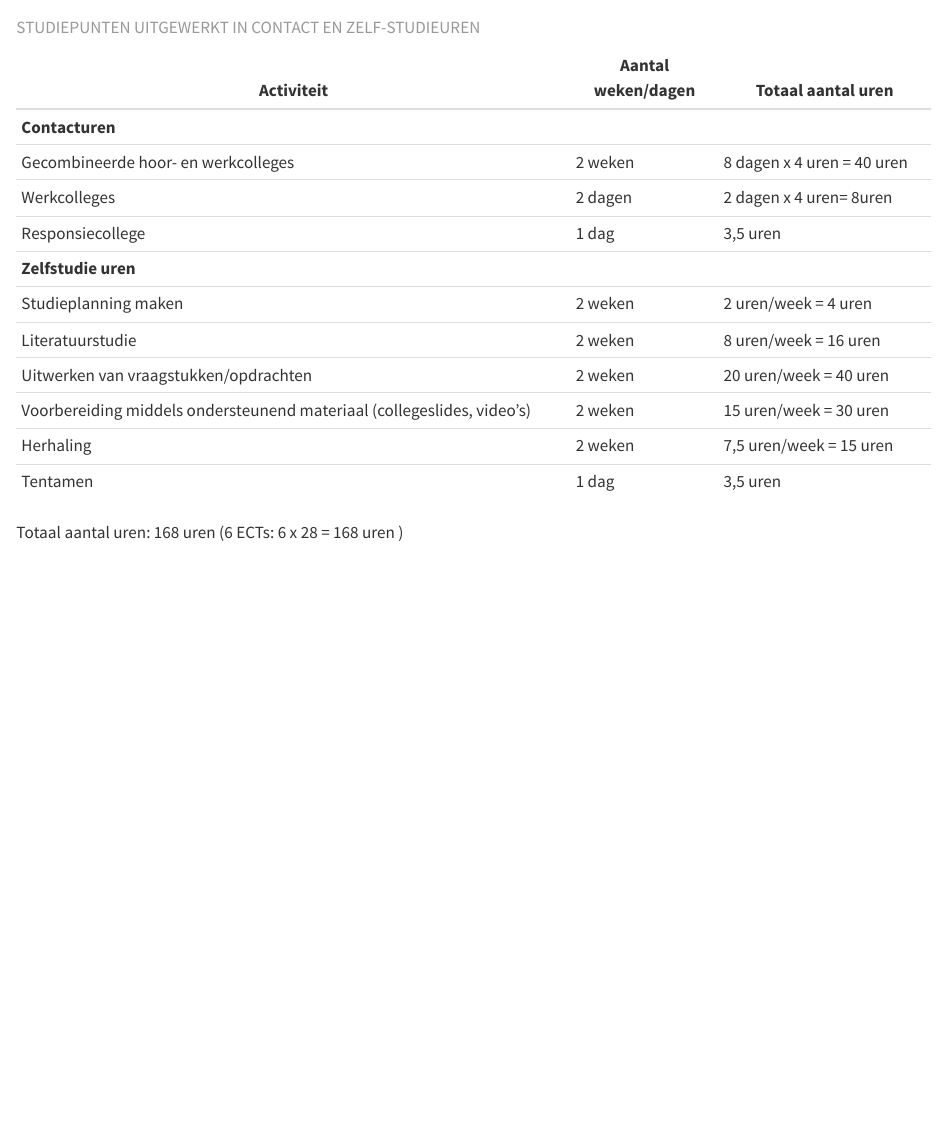
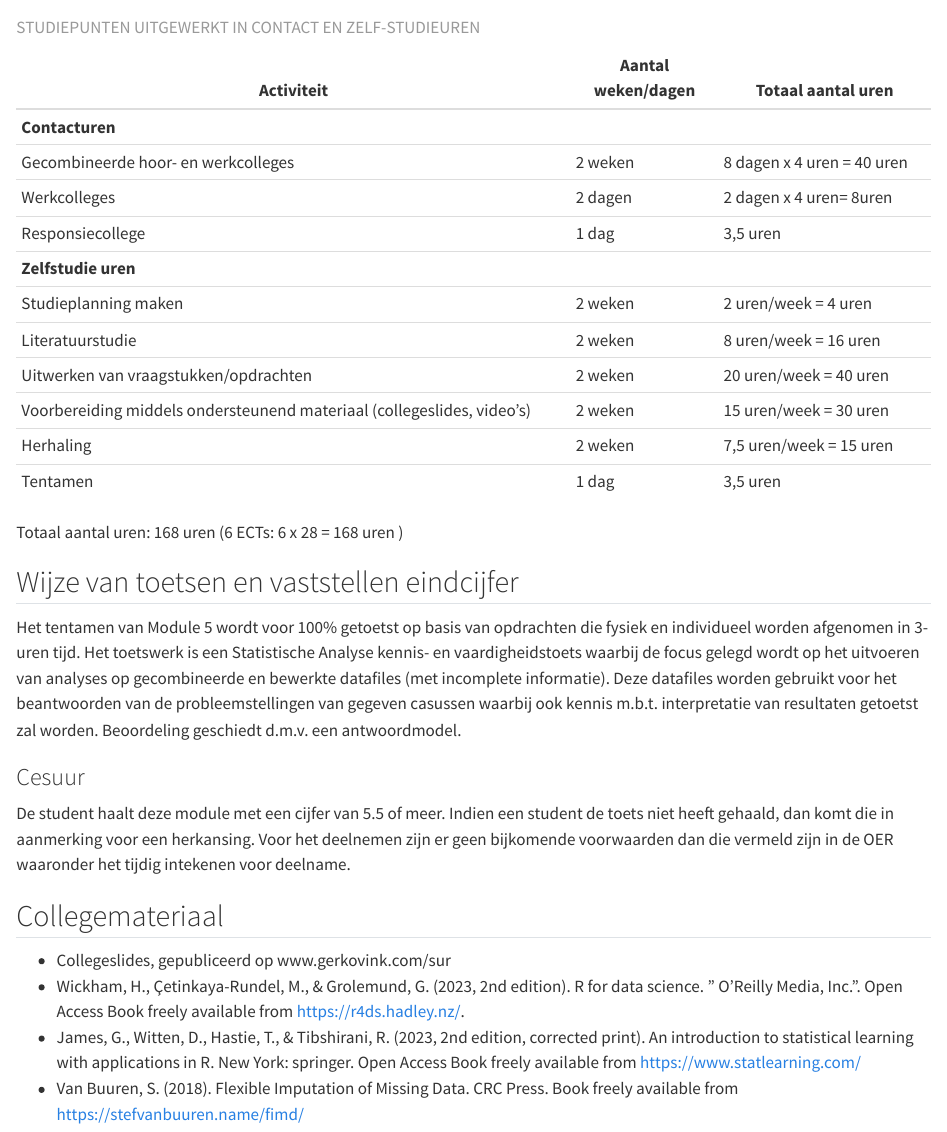
Before and after one commit to gerkovink/sur, a Quarto document (overview.qmd): the page in a window 1100 px wide, from 3290 px down. Rendered offline with R 4.5, knitr and Pandoc in place of Quarto, with nearby package versions.

Commit message:
update overview

```diff
--- a/overview.qmd
+++ b/overview.qmd
@@ -114,3 +114,20 @@ De module belasting telt in totaal 6 ECTs (SP) wat gemiddeld neerkomt op het res
 : STUDIEPUNTEN UITGEWERKT IN CONTACT EN ZELF-STUDIEUREN
 
 Totaal aantal uren: 168 uren (6 ECTs: 6 x 28 = 168 uren )
+
+## Wijze van toetsen en vaststellen eindcijfer
+
+Het tentamen van Module 5 wordt voor 100% getoetst op basis van opdrachten die fysiek en individueel worden afgenomen in 3-uren tijd. Het toetswerk is een Statistische Analyse kennis- en vaardigheidstoets waarbij de focus gelegd wordt op het uitvoeren van analyses op gecombineerde en bewerkte datafiles (met incomplete informatie). Deze datafiles worden gebruikt voor het beantwoorden van de probleemstellingen van gegeven casussen waarbij ook kennis m.b.t. interpretatie van resultaten getoetst zal worden. Beoordeling geschiedt d.m.v. een antwoordmodel.
+
+### Cesuur
+De student haalt deze module met een cijfer van 5.5 of meer. Indien een student de toets niet heeft gehaald, dan komt die in aanmerking voor een herkansing. Voor het deelnemen zijn er geen bijkomende voorwaarden dan die vermeld zijn in de OER waaronder het tijdig intekenen voor deelname.
+
+
+
+
+## Collegemateriaal
+
+-	Collegeslides, gepubliceerd op www.gerkovink.com/sur
+-	Wickham, H., Çetinkaya-Rundel, M., & Grolemund, G. (2023, 2nd edition). R for data science. " O'Reilly Media, Inc.”. Open Access Book freely available from https://r4ds.hadley.nz/.
+-	James, G., Witten, D., Hastie, T., & Tibshirani, R. (2023, 2nd edition, corrected print). An introduction to statistical learning with applications in R. New York: springer. Open Access Book freely available from https://www.statlearning.com/
+-	Van Buuren, S. (2018). Flexible Imputation of Missing Data. CRC Press. Book freely available from https://stefvanbuuren.name/fimd/
```
Also changed, not shown: meeting3.qmd (+1 -1 lines), meeting7.qmd (+3 -3 lines), Practical_C.RData, docs/search.json, 3 other files.
